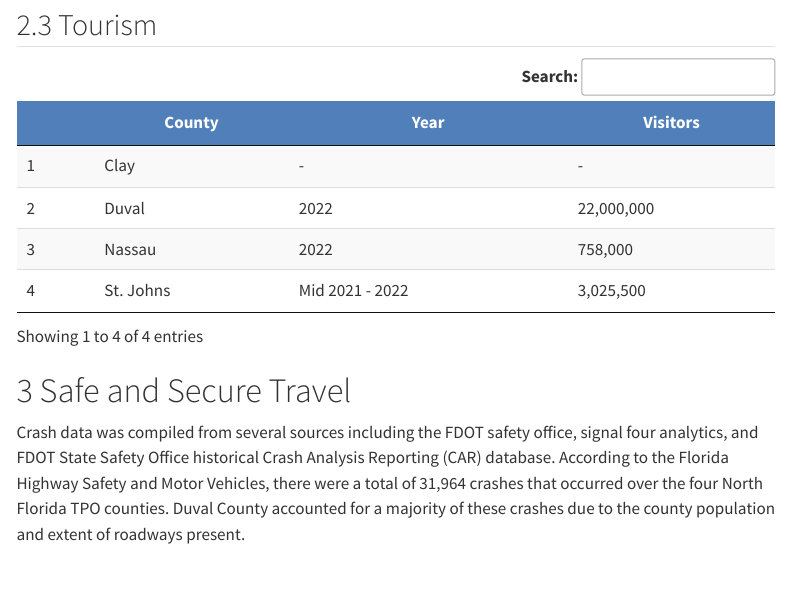
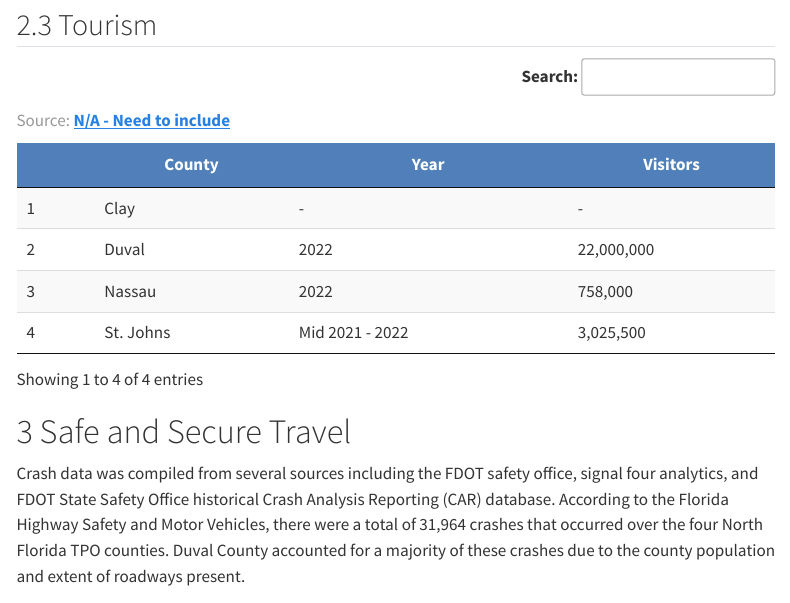
Before and after one commit to atibbetts/amr_2024, a Quarto document (amr2024.qmd): the page in a window 1100 px wide, from 1620 px down. Rendered offline with R 4.5, knitr and Pandoc in place of Quarto, with nearby package versions; some code elsewhere in the file could not run offline; menus at the side of the page are left out.

Commit message:
Figure 2.3 - Formatted numbers for Visitors, added search, unpaginated, added source placeholder

````diff
--- a/amr2024.qmd
+++ b/amr2024.qmd
@@ -433,8 +433,13 @@ df_lottr <- read.csv("~/GitHub/amr_2024/data/tourism.csv", check.names=FALSE, ro
 df_lottr <- df_lottr %>%
   mutate(Visitors = ifelse(is.na(Visitors), "-", as.character(Visitors))) %>%
   mutate(Visitors = ifelse(Visitors == "-", "-", format(as.numeric(Visitors), big.mark = ",")))
-
-datatable(df_lottr,options = c(table_options(), list(pageLength = 4)))
+datatable(
+  caption = htmltools::tags$caption(
+    style = 'caption-side: top; text-align: left;',
+    htmltools::HTML('Source: <a href="www.google.com" target="_blank"><b>N/A - Need to include</b></a>')),
+    df_lottr,options = c(table_options(), list(pageLength = 4)))
+
+
 ```
 
 # Safe and Secure Travel
````
